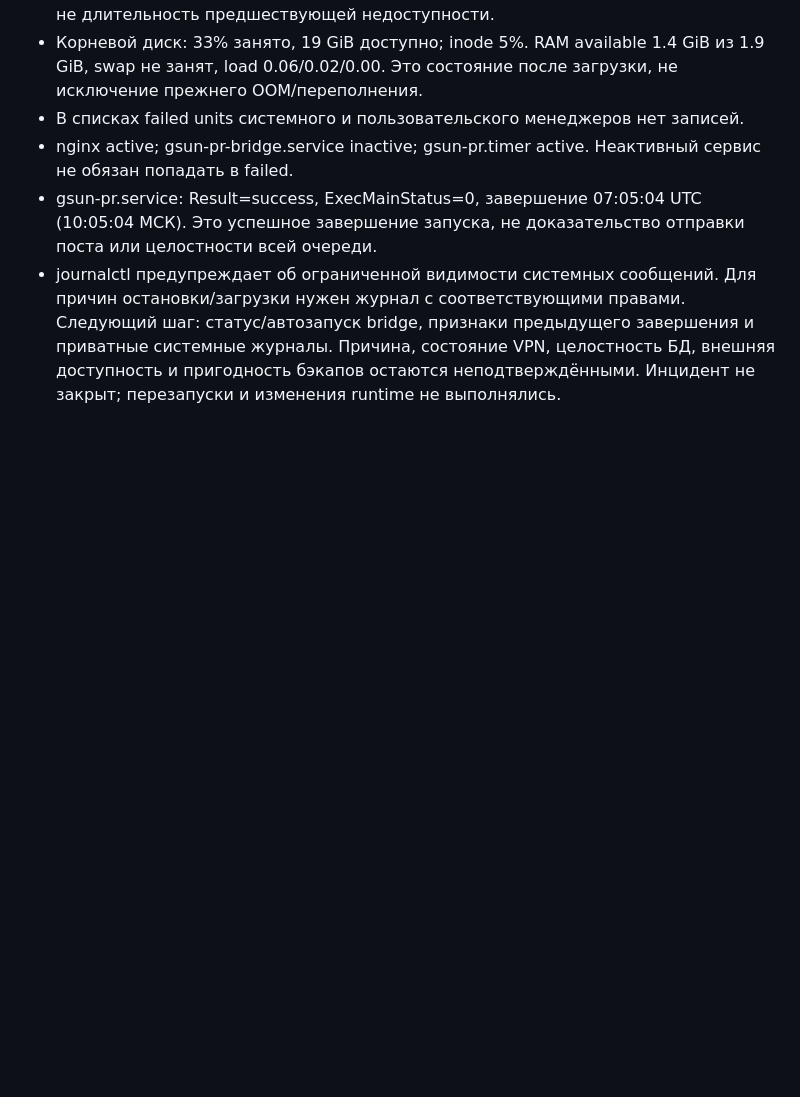
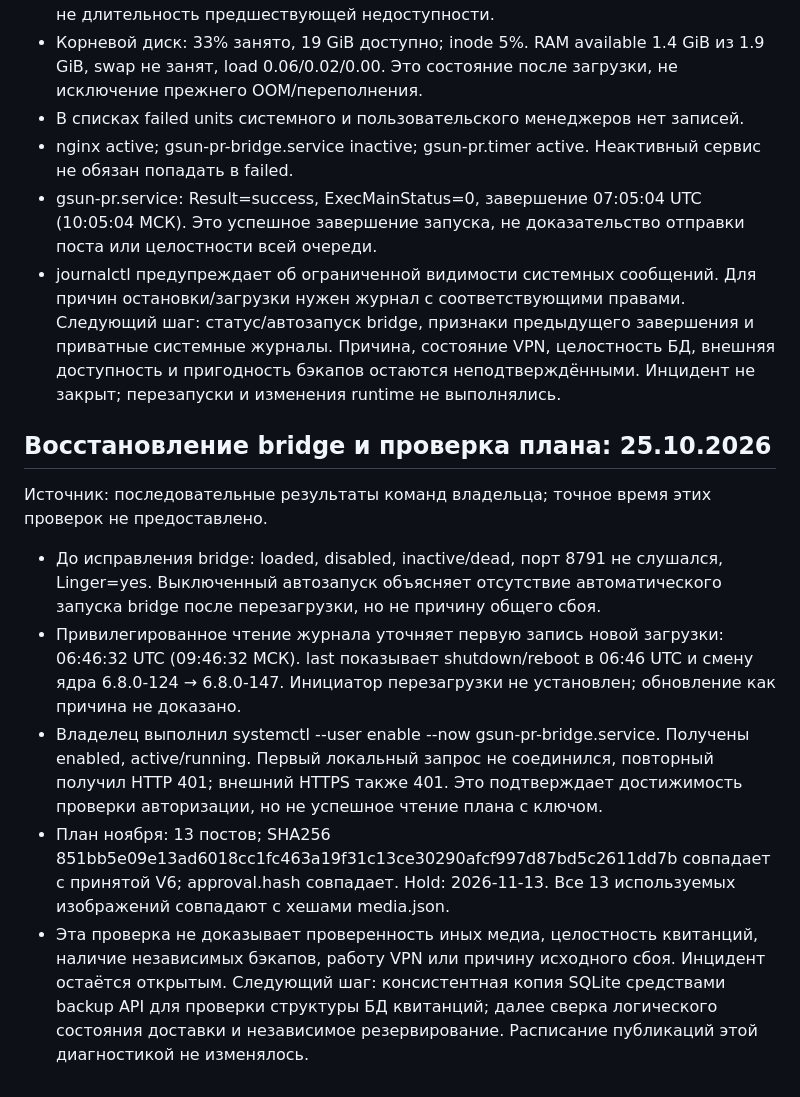
Before and after one commit to Sanyara1/greensun.energy, a Markdown page: communications/ops/INCIDENT_2026-10-24_RU.md, the part around the change. Drawn GitHub-style; blank space fills up the shorter version.

Commit message:
docs: confirm bridge recovery and V6 plan media integrity

```diff
--- a/communications/ops/INCIDENT_2026-10-24_RU.md
+++ b/communications/ops/INCIDENT_2026-10-24_RU.md
@@ -59,3 +59,13 @@
 - gsun-pr.service: Result=success, ExecMainStatus=0, завершение 07:05:04 UTC (10:05:04 МСК). Это успешное завершение запуска, не доказательство отправки поста или целостности всей очереди.
 - journalctl предупреждает об ограниченной видимости системных сообщений. Для причин остановки/загрузки нужен журнал с соответствующими правами.
 Следующий шаг: статус/автозапуск bridge, признаки предыдущего завершения и приватные системные журналы. Причина, состояние VPN, целостность БД, внешняя доступность и пригодность бэкапов остаются неподтверждёнными. Инцидент не закрыт; перезапуски и изменения runtime не выполнялись.
+
+
+## Восстановление bridge и проверка плана: 25.10.2026
+Источник: последовательные результаты команд владельца; точное время этих проверок не предоставлено.
+- До исправления bridge: loaded, disabled, inactive/dead, порт 8791 не слушался, Linger=yes. Выключенный автозапуск объясняет отсутствие автоматического запуска bridge после перезагрузки, но не причину общего сбоя.
+- Привилегированное чтение журнала уточняет первую запись новой загрузки: 06:46:32 UTC (09:46:32 МСК). last показывает shutdown/reboot в 06:46 UTC и смену ядра 6.8.0-124 → 6.8.0-147. Инициатор перезагрузки не установлен; обновление как причина не доказано.
+- Владелец выполнил systemctl --user enable --now gsun-pr-bridge.service. Получены enabled, active/running. Первый локальный запрос не соединился, повторный получил HTTP 401; внешний HTTPS также 401. Это подтверждает достижимость проверки авторизации, но не успешное чтение плана с ключом.
+- План ноября: 13 постов; SHA256 851bb5e09e13ad6018cc1fc463a19f31c13ce30290afcf997d87bd5c2611dd7b совпадает с принятой V6; approval.hash совпадает. Hold: 2026-11-13. Все 13 используемых изображений совпадают с хешами media.json.
+- Эта проверка не доказывает проверенность иных медиа, целостность квитанций, наличие независимых бэкапов, работу VPN или причину исходного сбоя. Инцидент остаётся открытым.
+Следующий шаг: консистентная копия SQLite средствами backup API для проверки структуры БД квитанций; далее сверка логического состояния доставки и независимое резервирование. Расписание публикаций этой диагностикой не изменялось.
```
